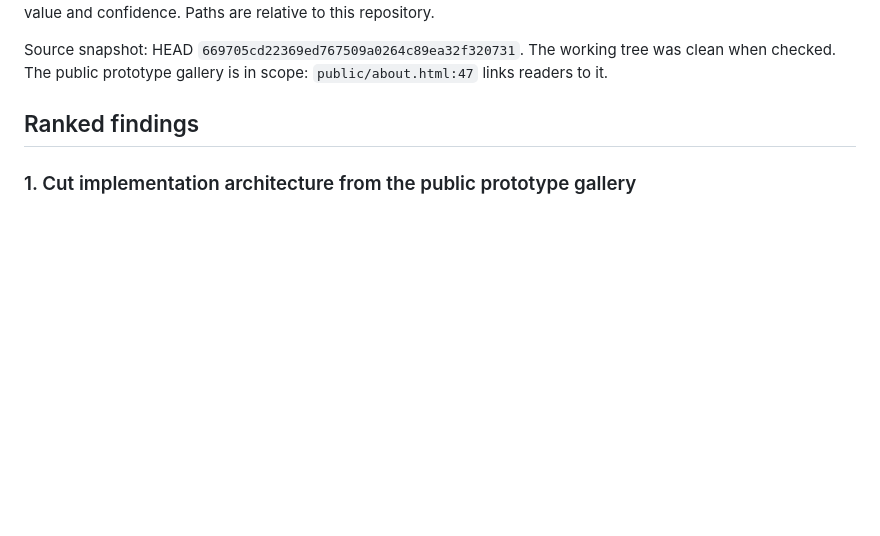
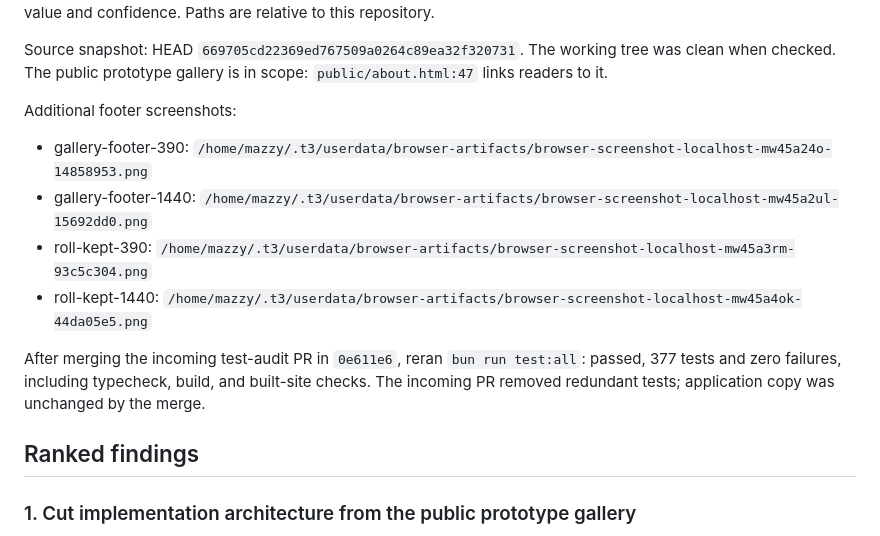
Before and after one commit to emdashii/lilypoint, a Markdown page: advisor-plans/clean-copy-2026-11-05.md, the part around the change. Rendered like a GitHub page; blank space fills up the shorter version.

Commit message:
Record verification after integrating test audit

```diff
--- a/advisor-plans/clean-copy-2026-11-05.md
+++ b/advisor-plans/clean-copy-2026-11-05.md
@@ -32,6 +32,15 @@ Screenshot artifacts (local to this machine):
 Scope: user-facing strings across the main pages, classic interface, public prototypes, and shared UI scripts, reviewed with the clean-copy skill. Recommendations only; no application changes. Ranked by expected reader value and confidence. Paths are relative to this repository.
 
 Source snapshot: HEAD `669705cd22369ed767509a0264c89ea32f320731`. The working tree was clean when checked. The public prototype gallery is in scope: `public/about.html:47` links readers to it.
+
+Additional footer screenshots:
+
+- gallery-footer-390: `/home/mazzy/.t3/userdata/browser-artifacts/browser-screenshot-localhost-mw45a24o-14858953.png`
+- gallery-footer-1440: `/home/mazzy/.t3/userdata/browser-artifacts/browser-screenshot-localhost-mw45a2ul-15692dd0.png`
+- roll-kept-390: `/home/mazzy/.t3/userdata/browser-artifacts/browser-screenshot-localhost-mw45a3rm-93c5c304.png`
+- roll-kept-1440: `/home/mazzy/.t3/userdata/browser-artifacts/browser-screenshot-localhost-mw45a4ok-44da05e5.png`
+
+After merging the incoming test-audit PR in `0e611e6`, reran `bun run test:all`: passed, 377 tests and zero failures, including typecheck, build, and built-site checks. The incoming PR removed redundant tests; application copy was unchanged by the merge.
 
 ## Ranked findings
 
```
